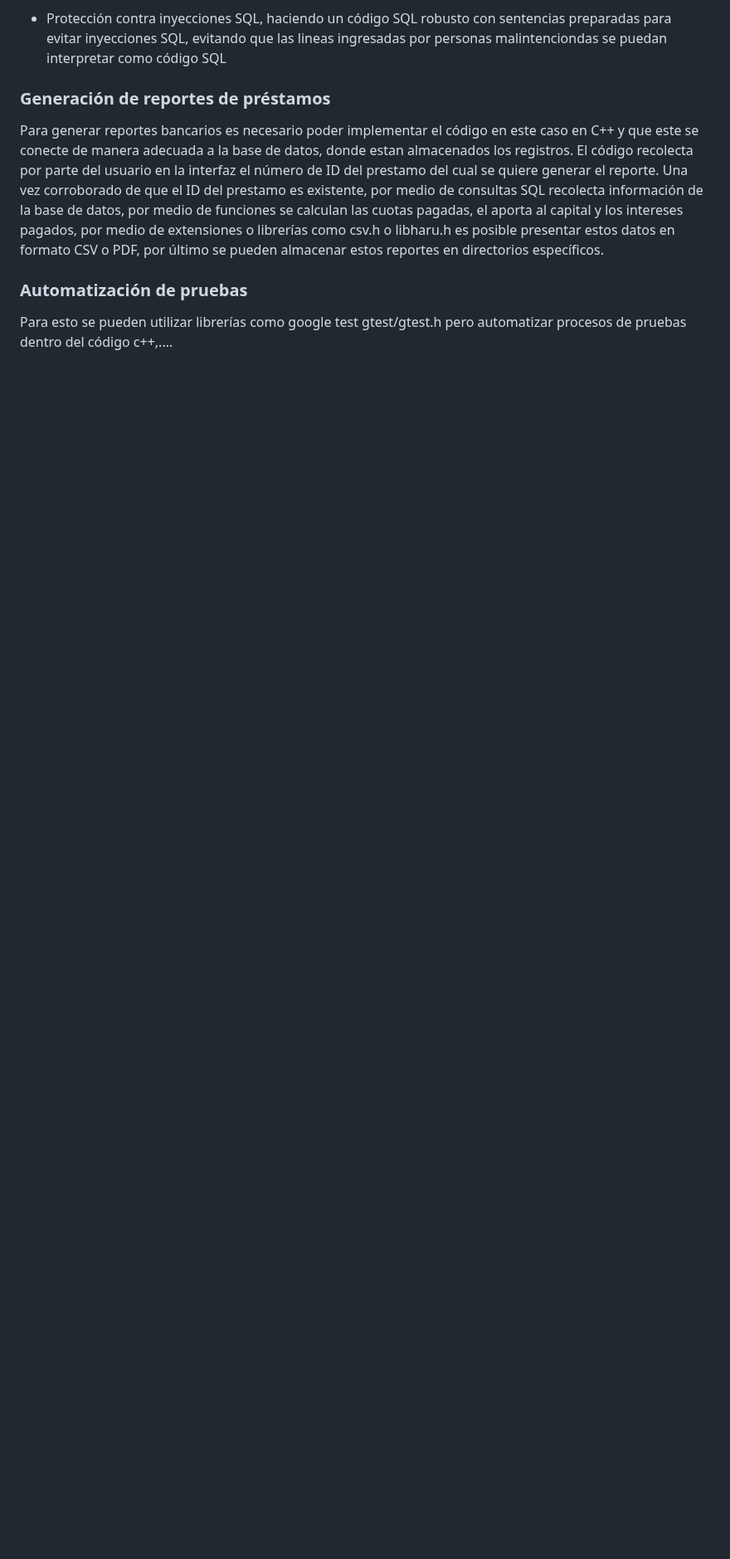
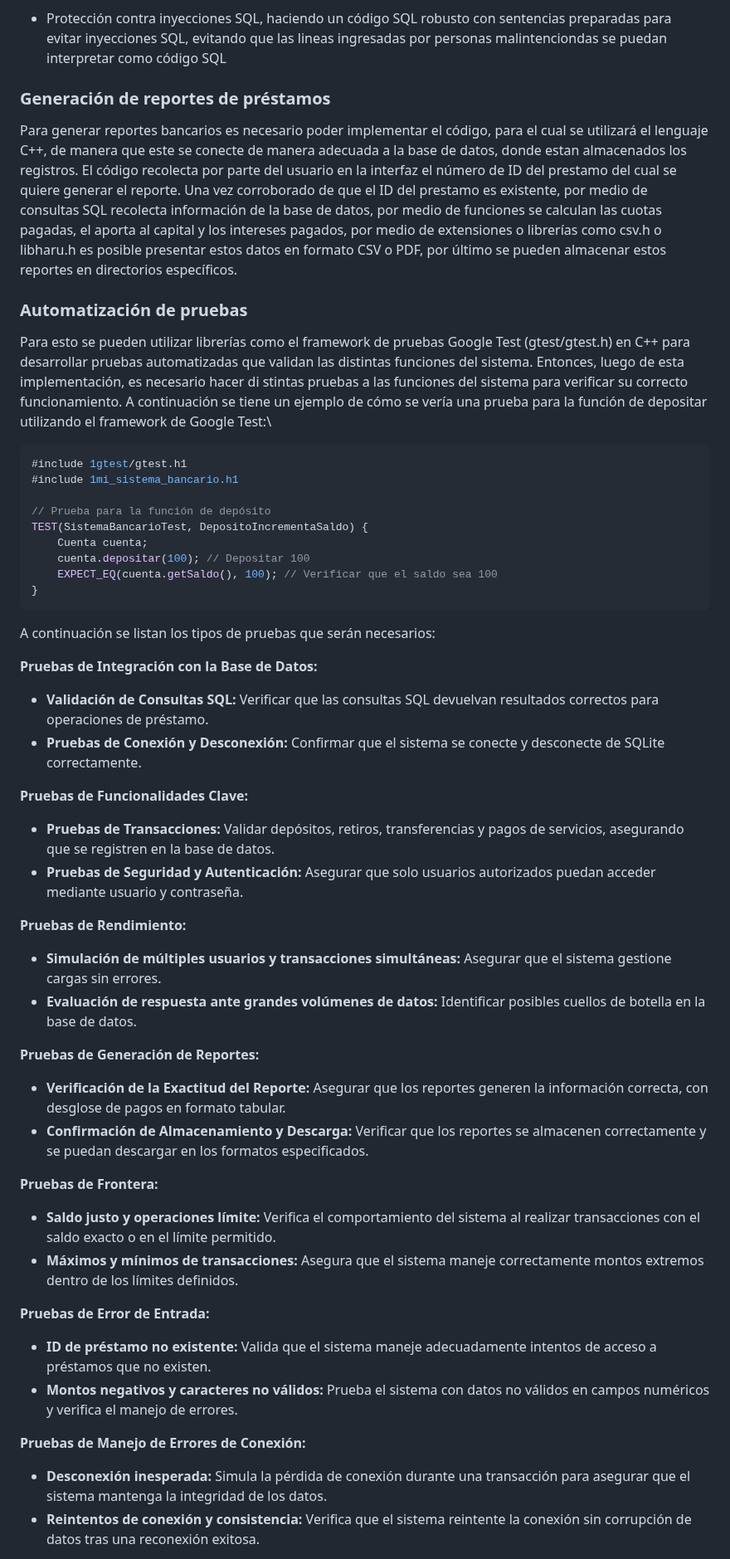
Before and after one commit to DAcosta3103/ie0217-proyecto, a Markdown page: README.md, the part around one of its changes. Shown at 83% size. Drawn GitHub-style; blank space fills up the shorter version.

Commit message:
Se termina la información referente a la automatización de pruebas
Signed-off-by: DAcosta3103 <diego.acostaobando@ucr.ac.cr>

````diff
--- a/README.md
+++ b/README.md
@@ -107,8 +107,52 @@ Para la integridad de los datos finacieros de los clientes se propone lo siguien
  * Protección contra inyecciones SQL, haciendo un código SQL robusto con sentencias preparadas para evitar inyecciones SQL, evitando que las lineas ingresadas por personas malintenciondas se puedan interpretar como código SQL
 
 ### Generación de reportes de préstamos
-Para generar reportes bancarios es necesario poder implementar el código en este caso en C++ y que este se conecte de manera adecuada a la base de datos, donde estan almacenados los registros.
+Para generar reportes bancarios es necesario poder implementar el código, para el cual se utilizará el lenguaje C++, de manera que este se conecte de manera adecuada a la base de datos, donde estan almacenados los registros.
 El código recolecta por parte del usuario en la interfaz el número de ID del prestamo del cual se quiere generar el reporte. Una vez corroborado de que el ID del prestamo es existente, por medio de consultas SQL recolecta información de la base de datos, por medio de funciones se calculan las cuotas pagadas, el aporta al capital y los intereses pagados, por medio de extensiones o librerías como csv.h o libharu.h es posible presentar estos datos en formato CSV o PDF, por último se pueden almacenar estos reportes en directorios específicos.
 
 ### Automatización de pruebas
-Para esto se pueden utilizar librerías como google test gtest/gtest.h pero automatizar procesos de pruebas dentro del código c++,....
+Para esto se pueden utilizar librerías como el framework de pruebas Google Test (gtest/gtest.h) en C++ para desarrollar pruebas automatizadas que validan las distintas funciones del sistema.
+Entonces, luego de esta implementación, es necesario hacer di stintas pruebas a las funciones del sistema para verificar su correcto funcionamiento. A continuación se tiene un ejemplo de cómo se vería una prueba para la función de depositar utilizando el framework de Google Test:\
+
+```cpp
+#include 1gtest/gtest.h1
+#include 1mi_sistema_bancario.h1
+
+// Prueba para la función de depósito
+TEST(SistemaBancarioTest, DepositoIncrementaSaldo) {
+    Cuenta cuenta;
+    cuenta.depositar(100); // Depositar 100
+    EXPECT_EQ(cuenta.getSaldo(), 100); // Verificar que el saldo sea 100
+}
+```
+
+A continuación se listan los tipos de pruebas que serán necesarios:
+
+**Pruebas de Integración con la Base de Datos:**
+- **Validación de Consultas SQL:** Verificar que las consultas SQL devuelvan resultados correctos para operaciones de préstamo.
+- **Pruebas de Conexión y Desconexión:** Confirmar que el sistema se conecte y desconecte de SQLite correctamente.
+
+**Pruebas de Funcionalidades Clave:**
+- **Pruebas de Transacciones:** Validar depósitos, retiros, transferencias y pagos de servicios, asegurando que se registren en la base de datos.
+- **Pruebas de Seguridad y Autenticación:** Asegurar que solo usuarios autorizados puedan acceder mediante usuario y contraseña.
+
+**Pruebas de Rendimiento:**
+- **Simulación de múltiples usuarios y transacciones simultáneas:** Asegurar que el sistema gestione cargas sin errores.
+- **Evaluación de respuesta ante grandes volúmenes de datos:** Identificar posibles cuellos de botella en la base de datos.
+
+**Pruebas de Generación de Reportes:**
+- **Verificación de la Exactitud del Reporte:** Asegurar que los reportes generen la información correcta, con desglose de pagos en formato tabular.
+- **Confirmación de Almacenamiento y Descarga:** Verificar que los reportes se almacenen correctamente y se puedan descargar en los formatos especificados.
+
+**Pruebas de Frontera:**
+- **Saldo justo y operaciones límite:** Verifica el comportamiento del sistema al realizar transacciones con el saldo exacto o en el límite permitido.
+- **Máximos y mínimos de transacciones:** Asegura que el sistema maneje correctamente montos extremos dentro de los límites definidos.
+
+**Pruebas de Error de Entrada:**
+- **ID de préstamo no existente:** Valida que el sistema maneje adecuadamente intentos de acceso a préstamos que no existen.
+- **Montos negativos y caracteres no válidos:** Prueba el sistema con datos no válidos en campos numéricos y verifica el manejo de errores.
+
+**Pruebas de Manejo de Errores de Conexión:**
+- **Desconexión inesperada:** Simula la pérdida de conexión durante una transacción para asegurar que el sistema mantenga la integridad de los datos.
+- **Reintentos de conexión y consistencia:** Verifica que el sistema reintente la conexión sin corrupción de datos tras una reconexión exitosa.
+
````
Also changed, not shown: other parts of README.md (+17 -0 lines).
